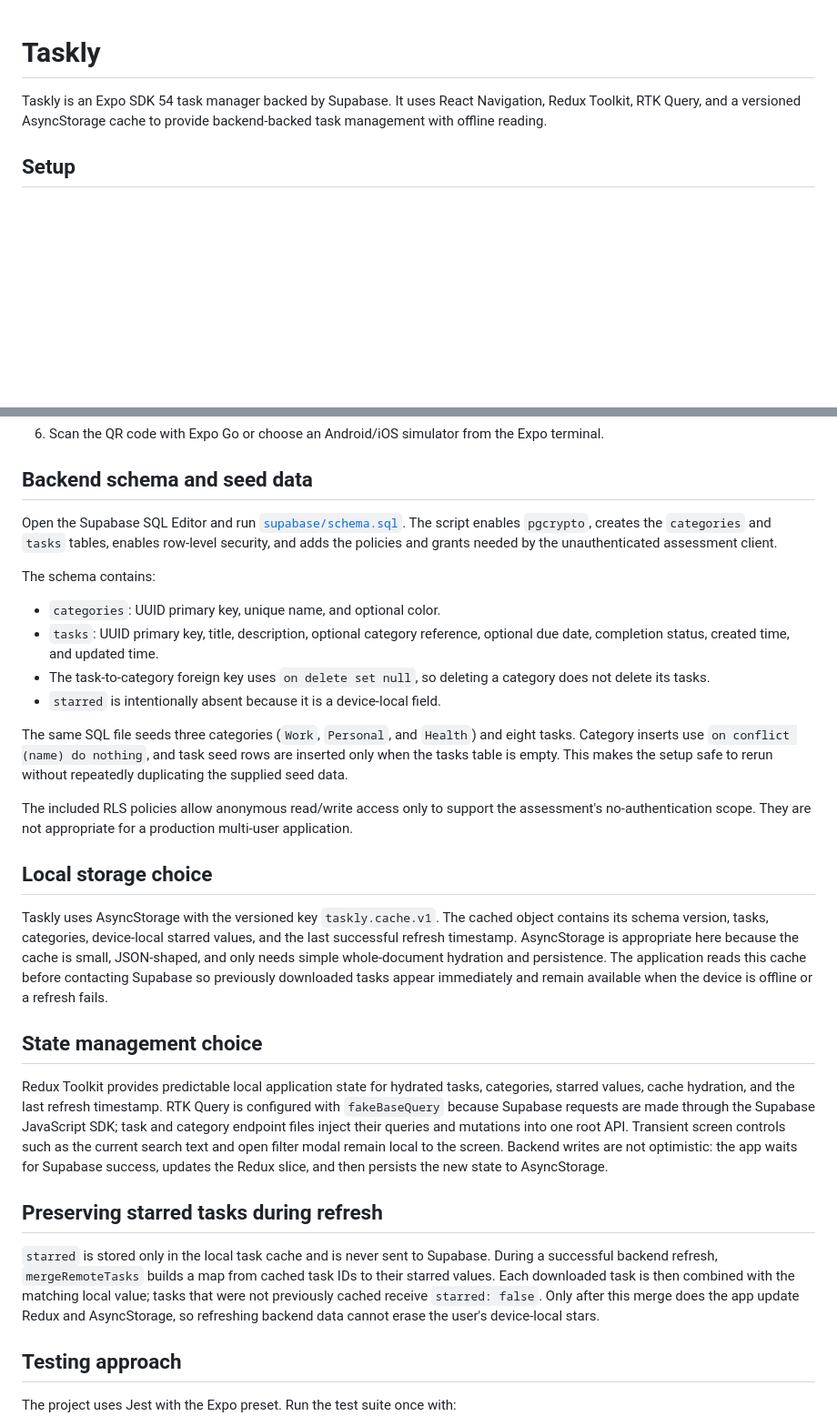
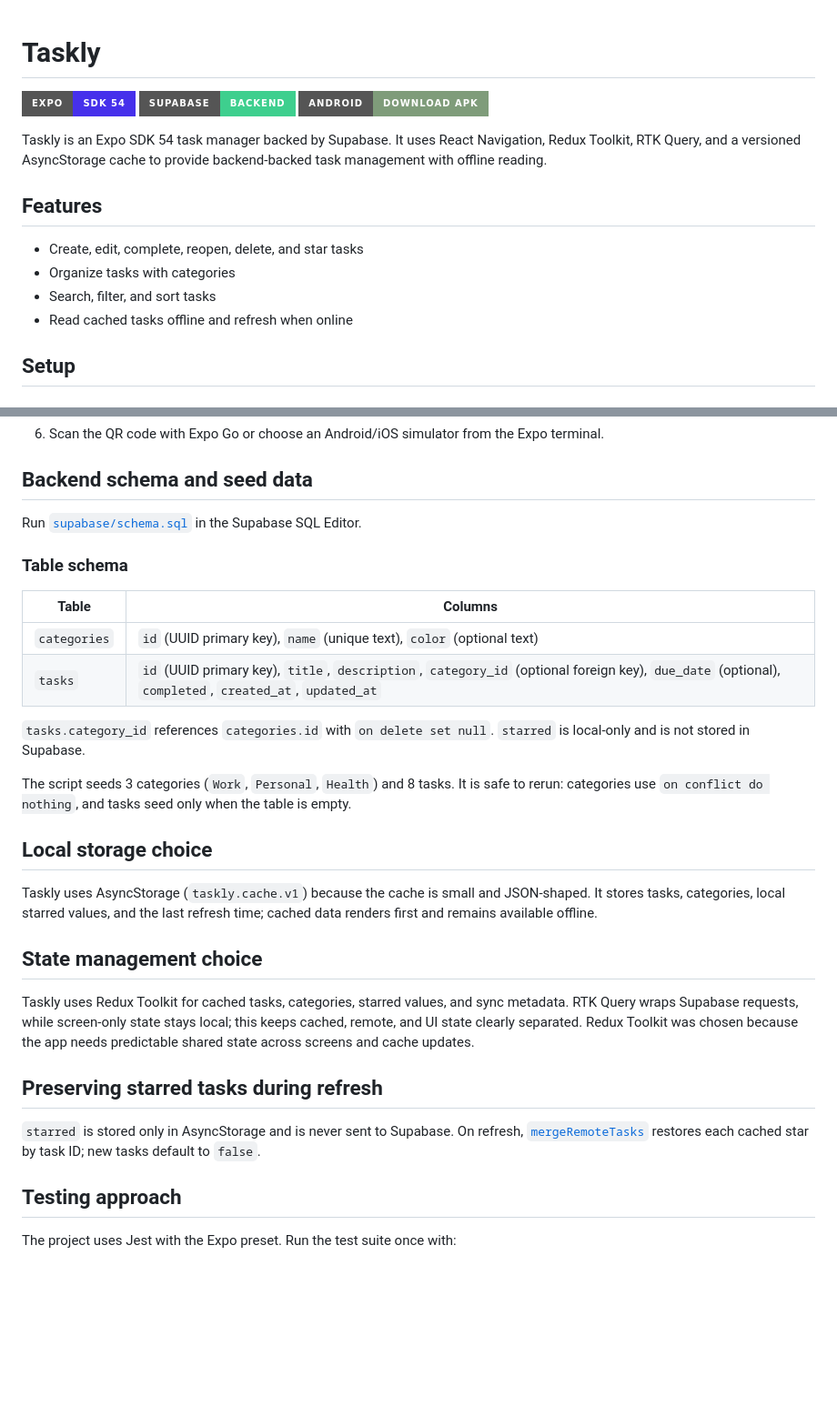
Before and after one commit to apelmahmudDev/taskly, a Markdown page: README.md, 2 parts joined by grey strips. Shown at 91% size. Drawn GitHub-style; badges without logos; blank space fills up the shorter version.

Commit message:
feat: update README with enhanced features, backend setup instructions, and AI usage clarification

```diff
--- a/README.md
+++ b/README.md
@@ -1,6 +1,17 @@
 # Taskly
 
+[![Expo SDK 54](https://img.shields.io/badge/EXPO-SDK%2054-4630EB?style=for-the-badge&logo=expo&logoColor=white)](https://expo.dev/)
+[![Supabase](https://img.shields.io/badge/SUPABASE-BACKEND-3ECF8E?style=for-the-badge&logo=supabase&logoColor=white)](https://supabase.com/)
+[![Download APK](https://img.shields.io/badge/ANDROID-DOWNLOAD%20APK-7F9C7A?style=for-the-badge&logo=android&logoColor=white)](YOUR_APK_LINK_HERE) <!-- Replace YOUR_APK_LINK_HERE with the public APK URL. -->
+
 Taskly is an Expo SDK 54 task manager backed by Supabase. It uses React Navigation, Redux Toolkit, RTK Query, and a versioned AsyncStorage cache to provide backend-backed task management with offline reading.
+
+## Features
+
+- Create, edit, complete, reopen, delete, and star tasks
+- Organize tasks with categories
+- Search, filter, and sort tasks
+- Read cached tasks offline and refresh when online
 
 ## Setup
 
@@ -42,30 +53,30 @@ Taskly is an Expo SDK 54 task manager backed by Supabase. It uses React Navigati
 
 ## Backend schema and seed data
 
-Open the Supabase SQL Editor and run [`supabase/schema.sql`](supabase/schema.sql). The script enables `pgcrypto`, creates the `categories` and `tasks` tables, enables row-level security, and adds the policies and grants needed by the unauthenticated assessment client.
+Run [`supabase/schema.sql`](supabase/schema.sql) in the Supabase SQL Editor.
 
-The schema contains:
+### Table schema
 
-- `categories`: UUID primary key, unique name, and optional color.
-- `tasks`: UUID primary key, title, description, optional category reference, optional due date, completion status, created time, and updated time.
-- The task-to-category foreign key uses `on delete set null`, so deleting a category does not delete its tasks.
-- `starred` is intentionally absent because it is a device-local field.
+| Table        | Columns                                                                                                                                               |
+| ------------ | ----------------------------------------------------------------------------------------------------------------------------------------------------- |
+| `categories` | `id` (UUID primary key), `name` (unique text), `color` (optional text)                                                                                |
+| `tasks`      | `id` (UUID primary key), `title`, `description`, `category_id` (optional foreign key), `due_date` (optional), `completed`, `created_at`, `updated_at` |
 
-The same SQL file seeds three categories (`Work`, `Personal`, and `Health`) and eight tasks. Category inserts use `on conflict (name) do nothing`, and task seed rows are inserted only when the tasks table is empty. This makes the setup safe to rerun without repeatedly duplicating the supplied seed data.
+`tasks.category_id` references `categories.id` with `on delete set null`. `starred` is local-only and is not stored in Supabase.
 
-The included RLS policies allow anonymous read/write access only to support the assessment's no-authentication scope. They are not appropriate for a production multi-user application.
+The script seeds 3 categories (`Work`, `Personal`, `Health`) and 8 tasks. It is safe to rerun: categories use `on conflict do nothing`, and tasks seed only when the table is empty.
 
 ## Local storage choice
 
-Taskly uses AsyncStorage with the versioned key `taskly.cache.v1`. The cached object contains its schema version, tasks, categories, device-local starred values, and the last successful refresh timestamp. AsyncStorage is appropriate here because the cache is small, JSON-shaped, and only needs simple whole-document hydration and persistence. The application reads this cache before contacting Supabase so previously downloaded tasks appear immediately and remain available when the device is offline or a refresh fails.
+Taskly uses AsyncStorage (`taskly.cache.v1`) because the cache is small and JSON-shaped. It stores tasks, categories, local starred values, and the last refresh time; cached data renders first and remains available offline.
 
 ## State management choice
 
-Redux Toolkit provides predictable local application state for hydrated tasks, categories, starred values, cache hydration, and the last refresh timestamp. RTK Query is configured with `fakeBaseQuery` because Supabase requests are made through the Supabase JavaScript SDK; task and category endpoint files inject their queries and mutations into one root API. Transient screen controls such as the current search text and open filter modal remain local to the screen. Backend writes are not optimistic: the app waits for Supabase success, updates the Redux slice, and then persists the new state to AsyncStorage.
+Taskly uses Redux Toolkit for cached tasks, categories, starred values, and sync metadata. RTK Query wraps Supabase requests, while screen-only state stays local; this keeps cached, remote, and UI state clearly separated. Redux Toolkit was chosen because the app needs predictable shared state across screens and cache updates.
 
 ## Preserving starred tasks during refresh
 
-`starred` is stored only in the local task cache and is never sent to Supabase. During a successful backend refresh, `mergeRemoteTasks` builds a map from cached task IDs to their starred values. Each downloaded task is then combined with the matching local value; tasks that were not previously cached receive `starred: false`. Only after this merge does the app update Redux and AsyncStorage, so refreshing backend data cannot erase the user's device-local stars.
+`starred` is stored only in AsyncStorage and is never sent to Supabase. On refresh, [`mergeRemoteTasks`](utils/task-mapper.ts) restores each cached star by task ID; new tasks default to `false`.
 
 ## Testing approach
 
```
Also changed, not shown: other parts of README.md (+6 -0 lines).
